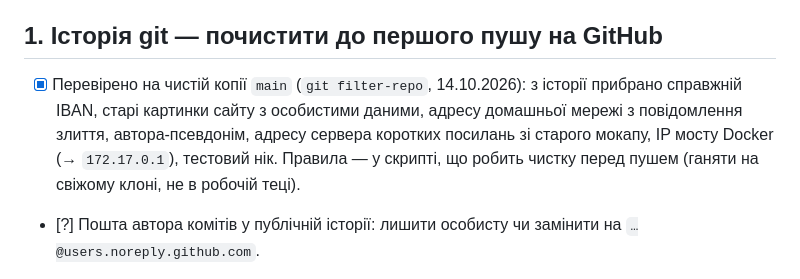
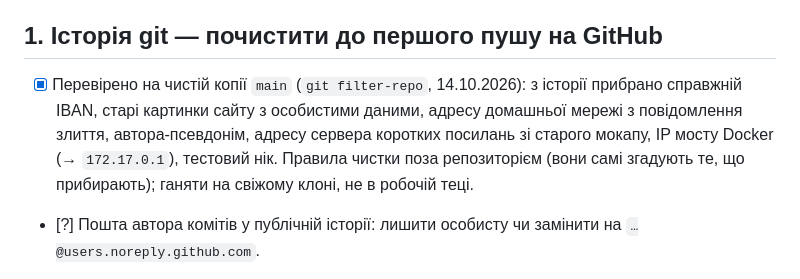
Before and after one commit to Syvyj/shotleaf, a Markdown page: RELEASE_CHECKLIST.md, the part around the change. Rendered like a GitHub page.

Commit message:
Release checklist: cleanup rules stay outside the repo
Co-Authored-By: Claude Opus 5.5 <noreply@anthropic.com>

```diff
--- a/RELEASE_CHECKLIST.md
+++ b/RELEASE_CHECKLIST.md
@@ -17,7 +17,7 @@
 
 ## 1. Історія git — почистити до першого пушу на GitHub
 
-- [x] Перевірено на чистій копії `main` (`git filter-repo`, 14.10.2026): з історії прибрано справжній IBAN, старі картинки сайту з особистими даними, адресу домашньої мережі з повідомлення злиття, автора-псевдонім, адресу сервера коротких посилань зі старого мокапу, IP мосту Docker (→ `172.17.0.1`), тестовий нік. Правила — у скрипті, що робить чистку перед пушем (ганяти на свіжому клоні, не в робочій теці).
+- [x] Перевірено на чистій копії `main` (`git filter-repo`, 14.10.2026): з історії прибрано справжній IBAN, старі картинки сайту з особистими даними, адресу домашньої мережі з повідомлення злиття, автора-псевдонім, адресу сервера коротких посилань зі старого мокапу, IP мосту Docker (→ `172.17.0.1`), тестовий нік. Правила чистки поза репозиторієм (вони самі згадують те, що прибирають); ганяти на свіжому клоні, не в робочій теці.
 - [?] Пошта автора комітів у публічній історії: лишити особисту чи замінити на `…@users.noreply.github.com`.
 - [ ] Пушити тільки очищений `main`. Гілку `backup/before-author-rewrite` на GitHub не пушити ніколи.
 - [x] `.gitignore`: ключі, сертифікати, `.env`, zip, `.xcarchive`, моделі, `.claude/`.
```
